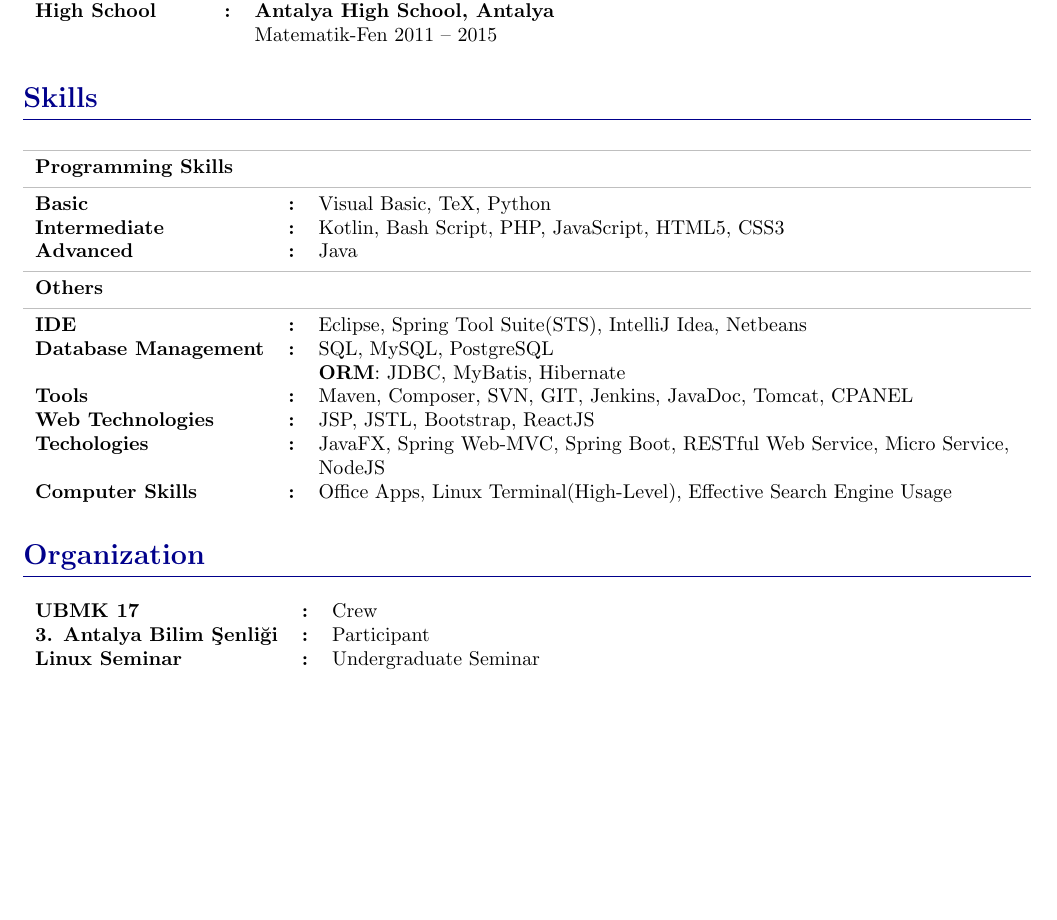
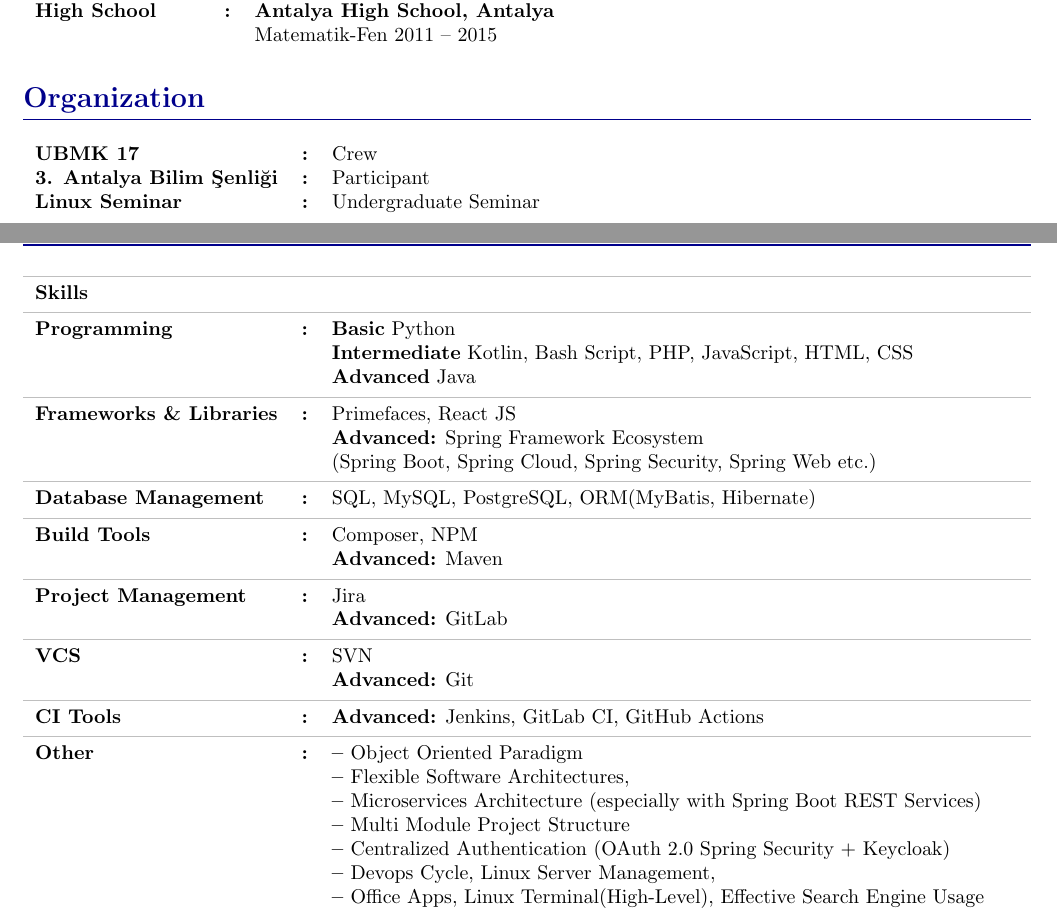
Before and after one commit to burak-erkan/curriculum-vitae, a LaTeX document (index.tex, which reads src/sections/skills.tex): part of page 1 of 3 before the commit and two parts of pages 1 and 2 of 4 after it, the two joined at a grey line, cut so that both start at the same text, the shorter picture padded with empty space. Compiled offline with pdfLaTeX.

Commit message:
content: skills section updated

```diff
--- a/index.tex
+++ b/index.tex
@@ -53,9 +53,10 @@
   \input{src/sections/about-me.tex}
   \input{src/sections/languages.tex}
   \input{src/sections/education.tex}
+  \input{src/sections/organization.tex}
+
+  \pagebreak
   \input{src/sections/skills.tex}
-
-  \input{src/sections/organization.tex}
   \pagebreak
   \input{src/sections/work-experience.tex}
   \pagebreak
--- a/src/sections/skills.tex
+++ b/src/sections/skills.tex
@@ -1,31 +1,51 @@
 \CvSection{Skills}{
     \begin{CvSectionTable}
 
-        \CvSectionTableEntryTitle{Programming Skills}{}
-        \CvSectionTableEntry{Basic}{Visual Basic, TeX, Python}
-        \CvSectionTableEntry{Intermediate}{Kotlin, Bash Script, PHP, JavaScript, HTML5, CSS3}
-        \CvSectionTableEntry{Advanced}{Java}
+        \CvSectionTableEntryTitle{Skills}{}
 
-        \CvSectionTableEntryTitle{Others}{}
-        \CvSectionTableEntry{IDE}{
-            Eclipse, Spring Tool Suite(STS), IntelliJ Idea, Netbeans
+        \CvSectionTableEntry{Programming}{
+            \textbf{Basic} Python \\
+            \textbf{Intermediate} Kotlin, Bash Script, PHP, JavaScript, HTML, CSS \\
+            \textbf{Advanced} Java
         }
+        \seperator
+        \CvSectionTableEntry{Frameworks \& Libraries}{
+            Primefaces, React JS \\
+            \textbf{Advanced:} Spring Framework Ecosystem \\
+            (Spring Boot, Spring Cloud, Spring Security, Spring Web etc.)
+        }
+        \seperator
         \CvSectionTableEntry{Database Management}{
-            SQL, MySQL, PostgreSQL \\
-            \textbf{ORM}: JDBC, MyBatis, Hibernate
+            SQL, MySQL, PostgreSQL, ORM(MyBatis, Hibernate)
         }
-        \CvSectionTableEntry{Tools}{
-            Maven, Composer, SVN, GIT, Jenkins, JavaDoc, Tomcat, CPANEL
+        \seperator
+        \CvSectionTableEntry{Build Tools}{
+            Composer, NPM \\
+            \textbf{Advanced:} Maven
         }
-        \CvSectionTableEntry{Web Technologies}{
-            JSP, JSTL, Bootstrap, ReactJS
+        \seperator
+        \CvSectionTableEntry{Project Management}{
+            Jira \\
+            \textbf{Advanced:} GitLab
         }
-        \CvSectionTableEntry{Techologies}{
-            JavaFX, Spring Web-MVC, Spring Boot, RESTful Web Service, Micro Service, \\
-            NodeJS
+        \seperator
+        \CvSectionTableEntry{VCS}{
+            SVN \\
+            \textbf{Advanced:} Git
         }
-        \CvSectionTableEntry{Computer Skills}{
-            Office Apps, Linux Terminal(High-Level), Effective Search Engine Usage
+        \seperator
+        \CvSectionTableEntry{CI Tools}{
+            \textbf{Advanced:} Jenkins, GitLab CI, GitHub Actions
+        }
+        \seperator
+        \CvSectionTableEntry{Other}{
+            \textbf{--} Object Oriented Paradigm \\
+            \textbf{--} Flexible Software Architectures, \\
+            \textbf{--} Microservices Architecture (especially with Spring Boot REST Services) \\
+            \textbf{--} Multi Module Project Structure \\
+            \textbf{--} Centralized Authentication (OAuth 2.0 Spring Security + Keycloak) \\
+            \textbf{--} Devops Cycle, Linux Server Management, \\
+            \textbf{--} Office Apps, Linux Terminal(High-Level), Effective Search Engine Usage
         }
     \end{CvSectionTable}
 }
```
Also changed, not shown: src/sections/programming-languages.tex (deleted).
